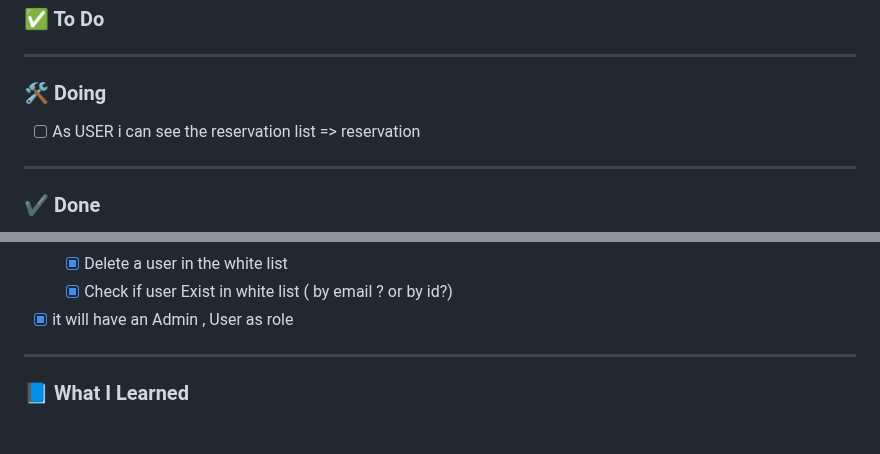
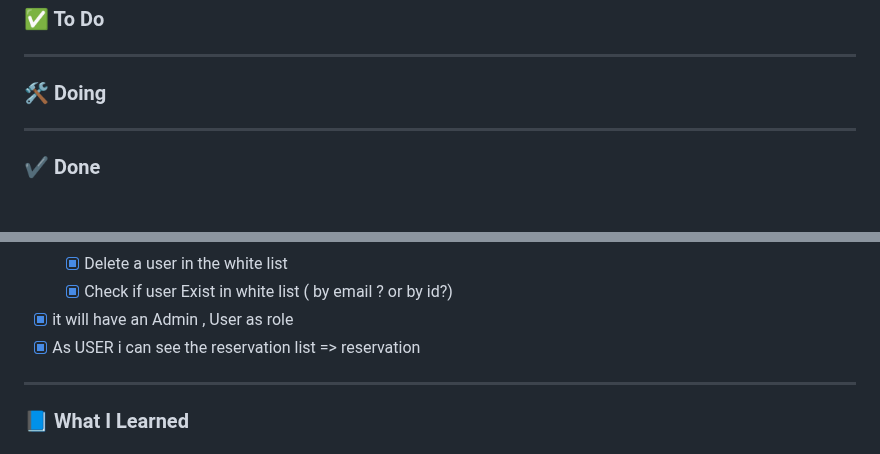
Before and after one commit to nasriblack/SoftBussBookingBack1.1, a Markdown page: README.md, 2 parts joined by grey strips. Rendered like a GitHub page; blank space fills up the shorter version.

Commit message:
mark the get all reservation to done

```diff
--- a/README.md
+++ b/README.md
@@ -40,7 +40,6 @@
 
 ### 🛠️ Doing
 
-- [ ] As USER i can see the reservation list => reservation
 
 ---
 
@@ -60,6 +59,7 @@
     - [X] Delete a user in the white list
     - [X] Check if user Exist in white list ( by email ? or by id?)
 - [X] it will have an Admin , User as role
+- [X] As USER i can see the reservation list => reservation
 
 ---
 
```
